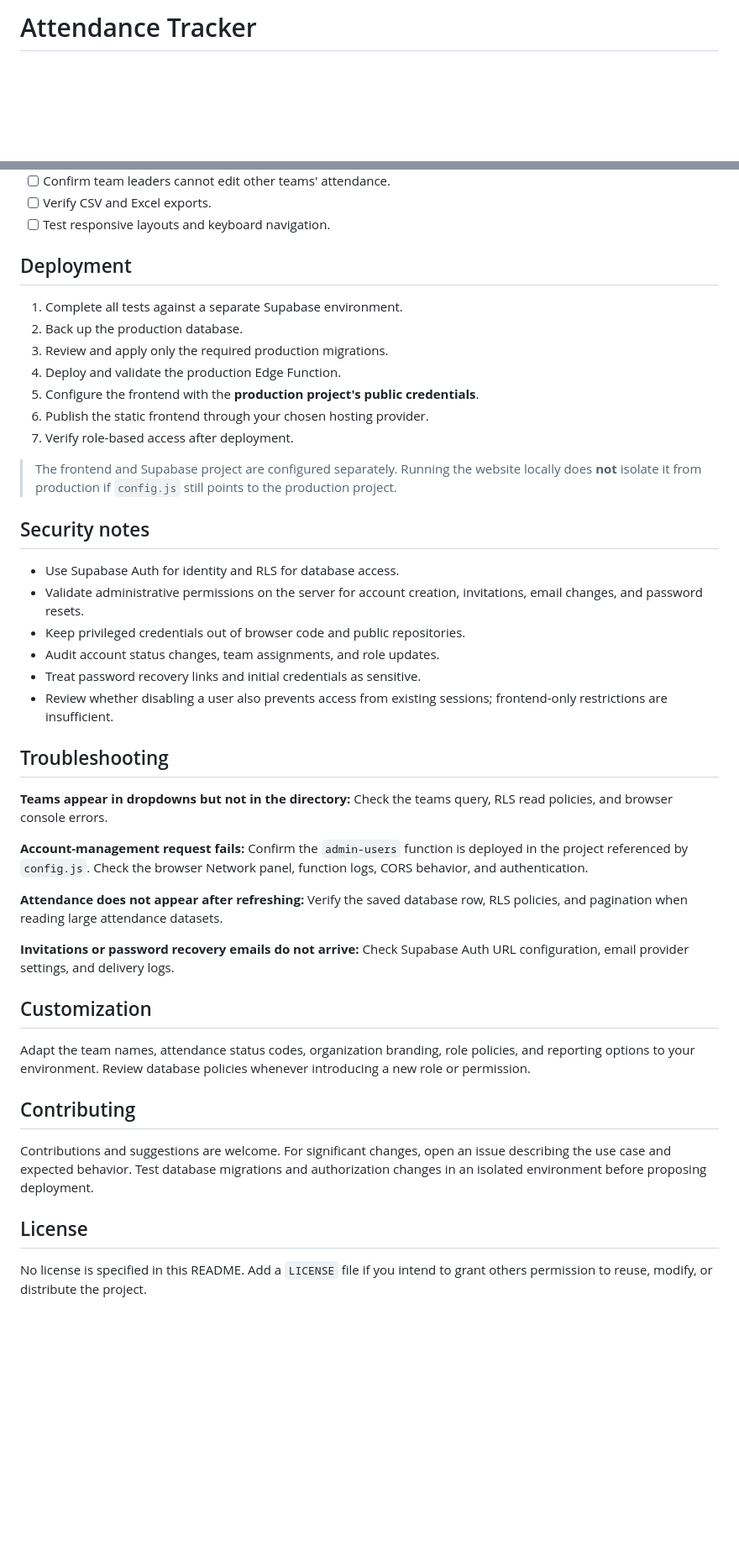
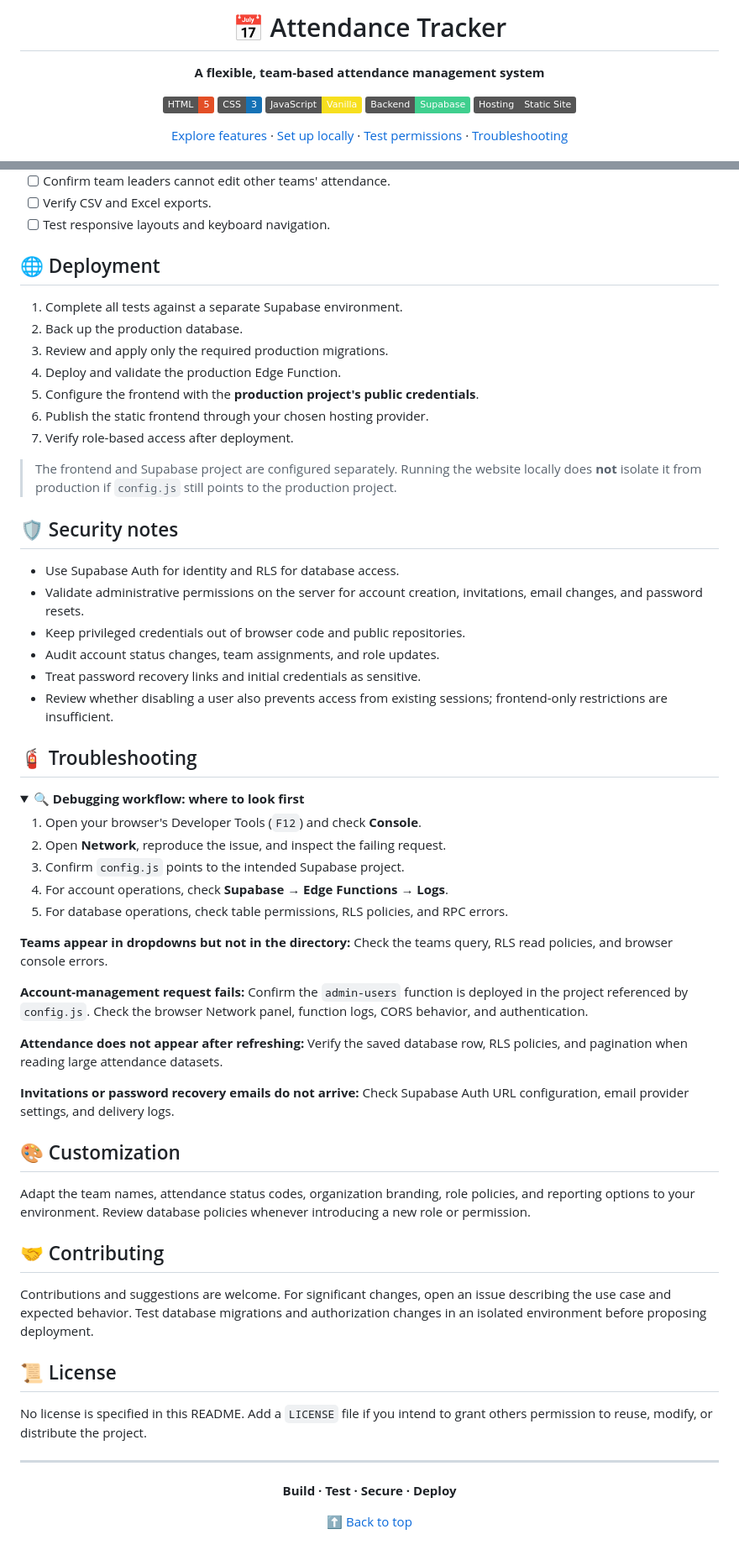
Before and after one commit to officedotuse/attendance-tracker, a Markdown page: README.md, 2 parts joined by grey strips. Shown at 84% size. GitHub-like rendering; folded sections open; badges without logos; blank space fills up the shorter version.

Commit message:
Revise README for better organization and clarity
Updated README.md to enhance structure and content clarity, including new sections and improved formatting.

```diff
--- a/README.md
+++ b/README.md
@@ -1 +1,14 @@
-# Attendance Tracker
+<div align="center">
+
+# 📅 Attendance Tracker
+
+**A flexible, team-based attendance management system**
+
+![HTML](https://img.shields.io/badge/HTML-5-E34F26?logo=html5&logoColor=white)
+![CSS](https://img.shields.io/badge/CSS-3-1572B6?logo=css3&logoColor=white)
+![JavaScript](https://img.shields.io/badge/JavaScript-Vanilla-F7DF1E?logo=javascript&logoColor=black)
+![Supabase](https://img.shields.io/badge/Backend-Supabase-3FCF8E?logo=supabase&logoColor=white)
+![Hosting](https://img.shields.io/badge/Hosting-Static_Site-555555)
+
+[Explore features](#-features) · [Set up locally](#-local-setup) · [Test permissions](#-suggested-testing-checklist) · [Troubleshooting](#-troubleshooting)
+
@@ -140,7 +195,7 @@ Test with separate administrator, team leader, HR viewer, and standard user acco
 - [ ] Verify CSV and Excel exports.
 - [ ] Test responsive layouts and keyboard navigation.
 
-## Deployment
+## 🌐 Deployment
 
 1. Complete all tests against a separate Supabase environment.
 2. Back up the production database.
@@ -152,7 +207,7 @@ Test with separate administrator, team leader, HR viewer, and standard user acco
 
 > The frontend and Supabase project are configured separately. Running the website locally does **not** isolate it from production if `config.js` still points to the production project.
 
-## Security notes
+## 🛡️ Security notes
 
 - Use Supabase Auth for identity and RLS for database access.
 - Validate administrative permissions on the server for account creation, invitations, email changes, and password resets.
@@ -161,7 +216,19 @@ Test with separate administrator, team leader, HR viewer, and standard user acco
 - Treat password recovery links and initial credentials as sensitive.
 - Review whether disabling a user also prevents access from existing sessions; frontend-only restrictions are insufficient.
 
-## Troubleshooting
+## 🧯 Troubleshooting
+
+<details>
+<summary><strong>🔍 Debugging workflow: where to look first</strong></summary>
+
+1. Open your browser's Developer Tools (`F12`) and check **Console**.
+2. Open **Network**, reproduce the issue, and inspect the failing request.
+3. Confirm `config.js` points to the intended Supabase project.
+4. For account operations, check **Supabase → Edge Functions → Logs**.
+5. For database operations, check table permissions, RLS policies, and RPC errors.
+
+</details>
+
 
 **Teams appear in dropdowns but not in the directory:** Check the teams query, RLS read policies, and browser console errors.
 
@@ -171,14 +238,24 @@ Test with separate administrator, team leader, HR viewer, and standard user acco
 
 **Invitations or password recovery emails do not arrive:** Check Supabase Auth URL configuration, email provider settings, and delivery logs.
 
-## Customization
+## 🎨 Customization
 
 Adapt the team names, attendance status codes, organization branding, role policies, and reporting options to your environment. Review database policies whenever introducing a new role or permission.
 
-## Contributing
+## 🤝 Contributing
 
 Contributions and suggestions are welcome. For significant changes, open an issue describing the use case and expected behavior. Test database migrations and authorization changes in an isolated environment before proposing deployment.
 
-## License
+## 📜 License
 
 No license is specified in this README. Add a `LICENSE` file if you intend to grant others permission to reuse, modify, or distribute the project.
+
+---
+
+<div align="center">
+
+**Build · Test · Secure · Deploy**
+
+[⬆ Back to top](#-attendance-tracker)
+
+</div>
```
Also changed, not shown: other parts of README.md (+48 -6 lines).
